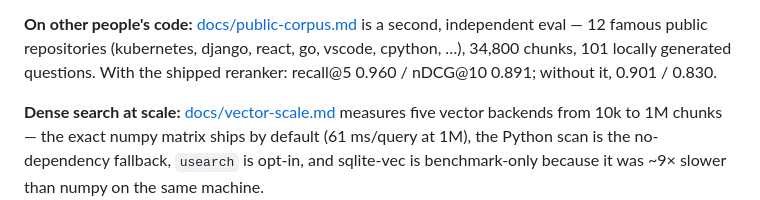
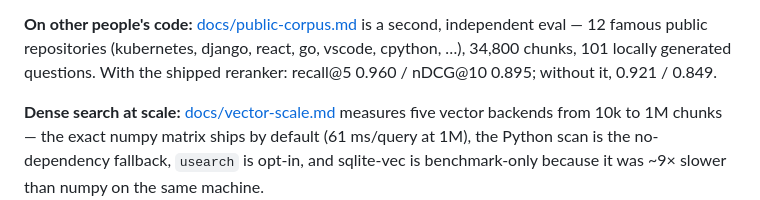
Before and after one commit to dtduc-git/ragdesk, a Markdown page: README.md, the part around the change. GitHub-like rendering.

```diff
--- a/README.md
+++ b/README.md
@@ -328,8 +328,8 @@ default because it leads nDCG@10 (the column that matters without a reranker);
 **On other people's code:** [docs/public-corpus.md](docs/public-corpus.md) is a
 second, independent eval — 12 famous public repositories (kubernetes, django,
 react, go, vscode, cpython, …), 34,800 chunks, 101 locally generated questions.
-With the shipped reranker: recall@5 0.960 / nDCG@10 0.891; without it, 0.901 /
-0.830.
+With the shipped reranker: recall@5 0.960 / nDCG@10 0.895; without it, 0.921 /
+0.849.
 
 **Dense search at scale:** [docs/vector-scale.md](docs/vector-scale.md) measures
 five vector backends from 10k to 1M chunks — the exact numpy matrix ships by
```
Also changed, not shown: docs/public-corpus.md (+13 -8 lines).
